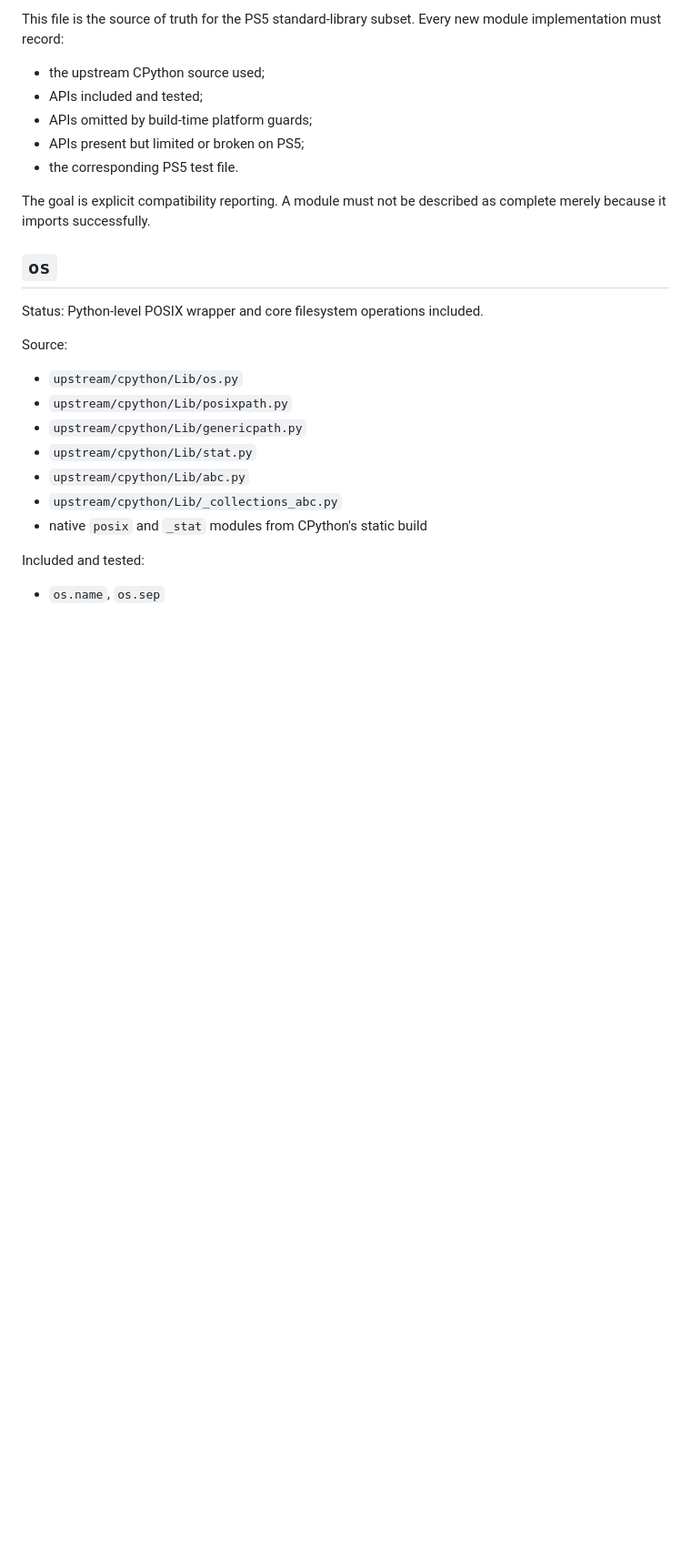
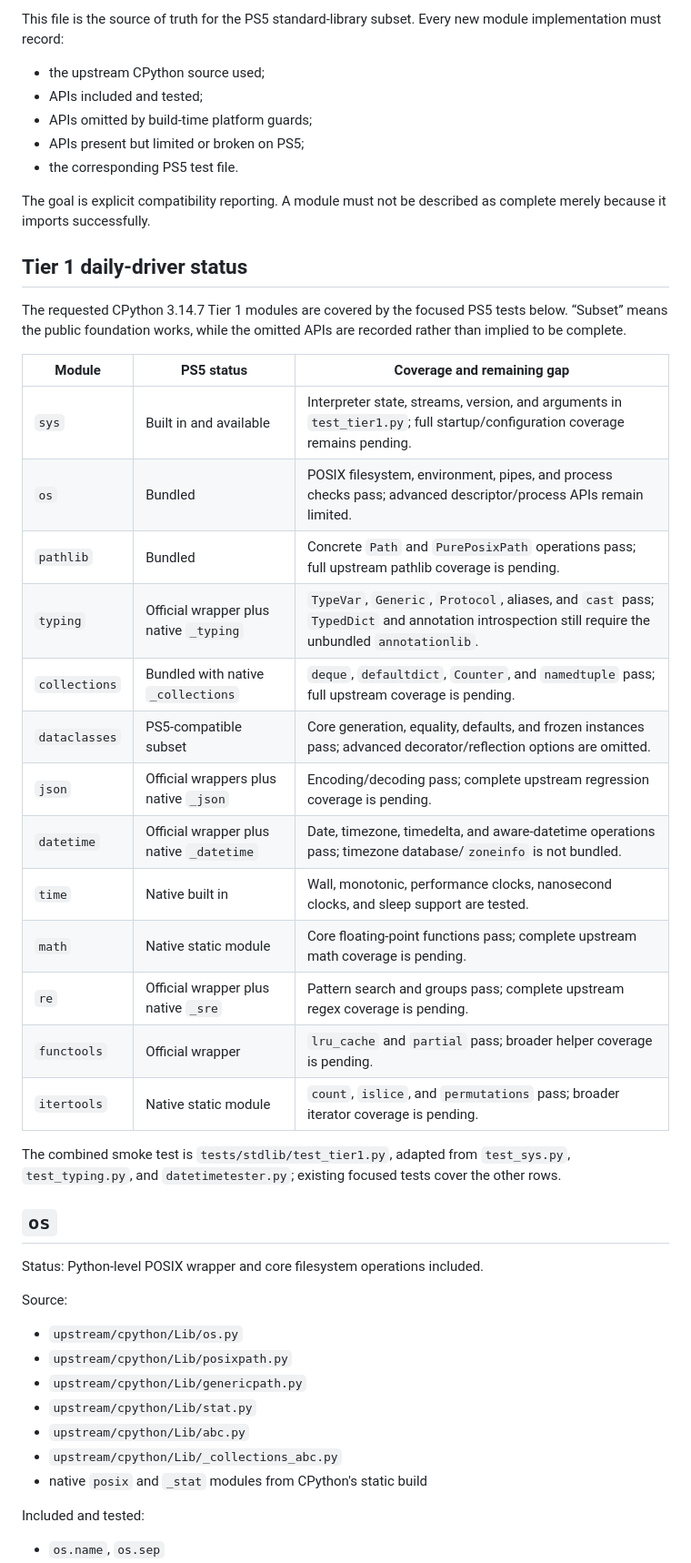
Before and after one commit to blackbearreloaded/ps5-python, a Markdown page: docs/stdlib-status.md, the part around one of its changes. Shown at 91% size. Drawn GitHub-style; blank space fills up the shorter version.

Commit message:
Document Tier 1 standard library coverage

```diff
--- a/docs/stdlib-status.md
+++ b/docs/stdlib-status.md
@@ -14,6 +14,32 @@ new module implementation must record:
 
 The goal is explicit compatibility reporting. A module must not be described
 as complete merely because it imports successfully.
+
+## Tier 1 daily-driver status
+
+The requested CPython 3.14.7 Tier 1 modules are covered by the focused PS5
+tests below. “Subset” means the public foundation works, while the omitted
+APIs are recorded rather than implied to be complete.
+
+| Module | PS5 status | Coverage and remaining gap |
+| --- | --- | --- |
+| `sys` | Built in and available | Interpreter state, streams, version, and arguments in `test_tier1.py`; full startup/configuration coverage remains pending. |
+| `os` | Bundled | POSIX filesystem, environment, pipes, and process checks pass; advanced descriptor/process APIs remain limited. |
+| `pathlib` | Bundled | Concrete `Path` and `PurePosixPath` operations pass; full upstream pathlib coverage is pending. |
+| `typing` | Official wrapper plus native `_typing` | `TypeVar`, `Generic`, `Protocol`, aliases, and `cast` pass; `TypedDict` and annotation introspection still require the unbundled `annotationlib`. |
+| `collections` | Bundled with native `_collections` | `deque`, `defaultdict`, `Counter`, and `namedtuple` pass; full upstream coverage is pending. |
+| `dataclasses` | PS5-compatible subset | Core generation, equality, defaults, and frozen instances pass; advanced decorator/reflection options are omitted. |
+| `json` | Official wrappers plus native `_json` | Encoding/decoding pass; complete upstream regression coverage is pending. |
+| `datetime` | Official wrapper plus native `_datetime` | Date, timezone, timedelta, and aware-datetime operations pass; timezone database/`zoneinfo` is not bundled. |
+| `time` | Native built in | Wall, monotonic, performance clocks, nanosecond clocks, and sleep support are tested. |
+| `math` | Native static module | Core floating-point functions pass; complete upstream math coverage is pending. |
+| `re` | Official wrapper plus native `_sre` | Pattern search and groups pass; complete upstream regex coverage is pending. |
+| `functools` | Official wrapper | `lru_cache` and `partial` pass; broader helper coverage is pending. |
+| `itertools` | Native static module | `count`, `islice`, and `permutations` pass; broader iterator coverage is pending. |
+
+The combined smoke test is `tests/stdlib/test_tier1.py`, adapted from
+`test_sys.py`, `test_typing.py`, and `datetimetester.py`; existing focused
+tests cover the other rows.
 
 ## `os`
 
```
Also changed, not shown: other parts of docs/stdlib-status.md (+7 -1 lines), Progress.md (+12 -0 lines), README.md (+3 -0 lines).
